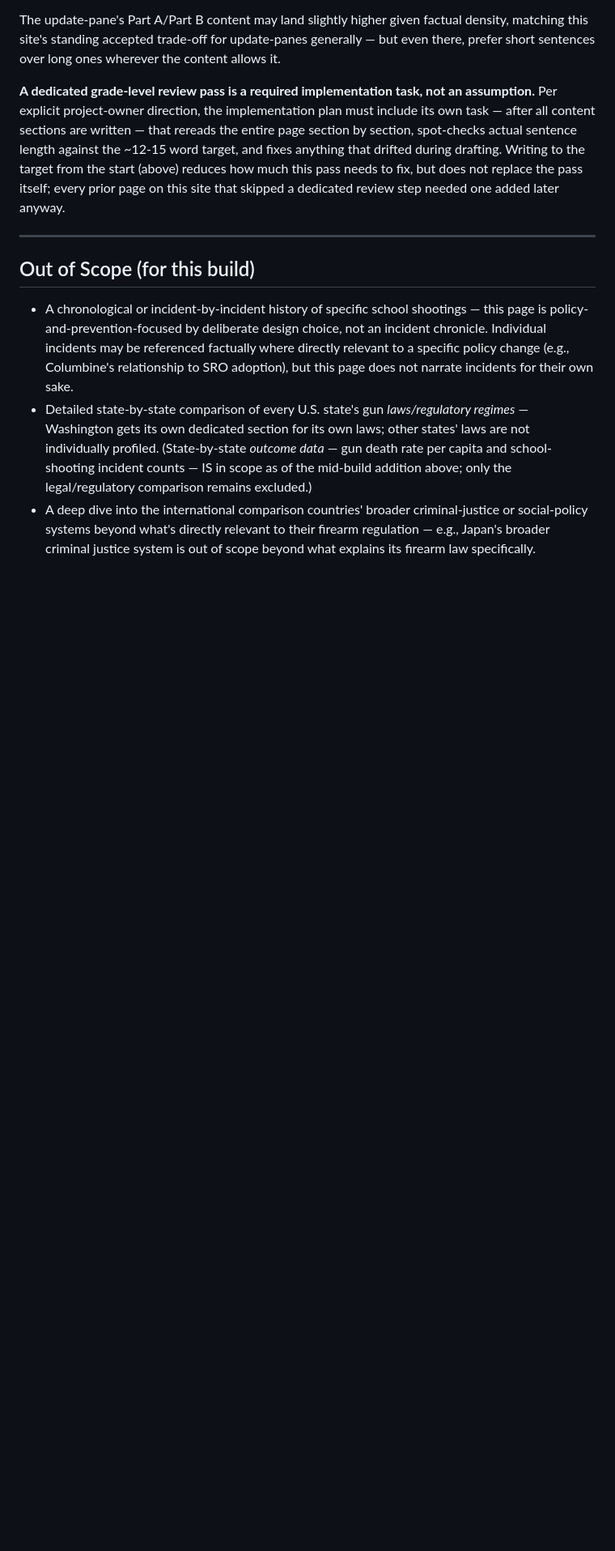
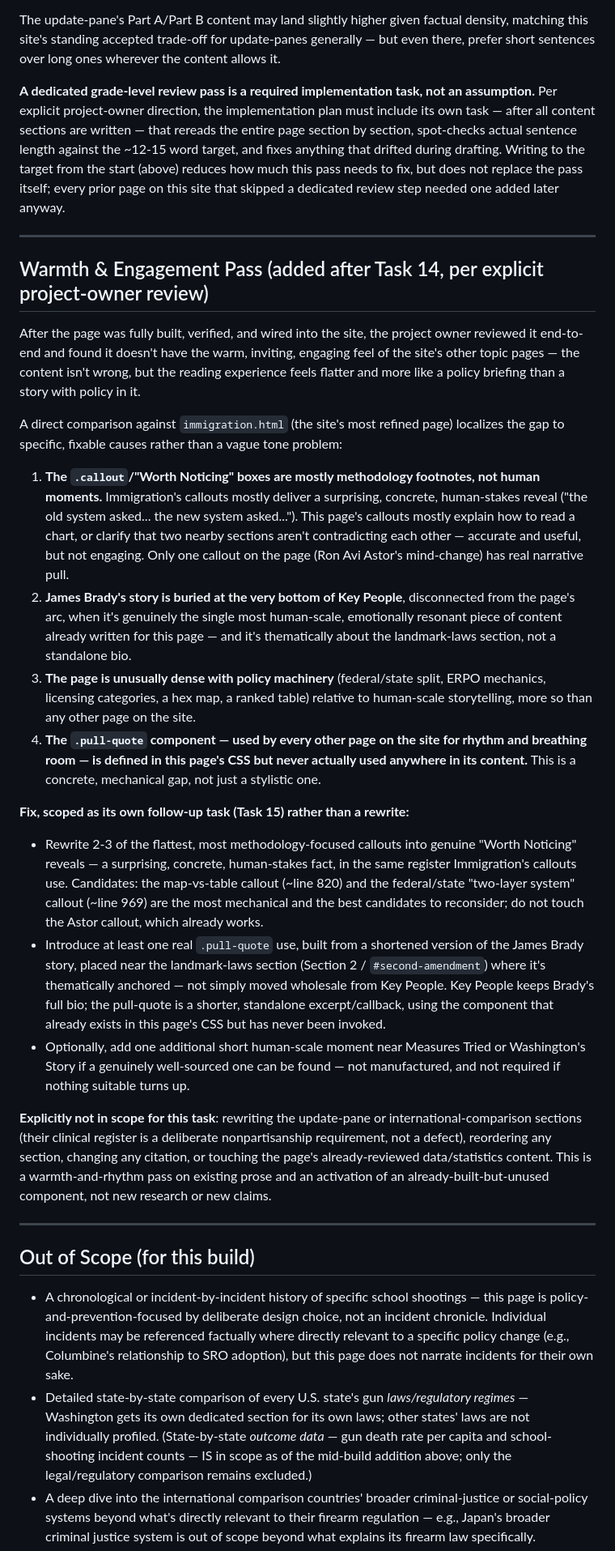
Before and after one commit to shiebenaderet/current-events, a Markdown page: docs/plans/2026-07-26-gun-violence-design.md, the part around the change. Shown at 81% size. Drawn GitHub-style; blank space fills up the shorter version.

Commit message:
docs: add Warmth & Engagement Pass requirement to gun violence design doc

```diff
--- a/docs/plans/2026-07-26-gun-violence-design.md
+++ b/docs/plans/2026-07-26-gun-violence-design.md
@@ -144,6 +144,26 @@ The update-pane's Part A/Part B content may land slightly higher given factual d
 
 ---
 
+## Warmth & Engagement Pass (added after Task 14, per explicit project-owner review)
+
+After the page was fully built, verified, and wired into the site, the project owner reviewed it end-to-end and found it doesn't have the warm, inviting, engaging feel of the site's other topic pages — the content isn't wrong, but the reading experience feels flatter and more like a policy briefing than a story with policy in it.
+
+A direct comparison against `immigration.html` (the site's most refined page) localizes the gap to specific, fixable causes rather than a vague tone problem:
+
+1. **The `.callout`/"Worth Noticing" boxes are mostly methodology footnotes, not human moments.** Immigration's callouts mostly deliver a surprising, concrete, human-stakes reveal ("the old system asked... the new system asked..."). This page's callouts mostly explain how to read a chart, or clarify that two nearby sections aren't contradicting each other — accurate and useful, but not engaging. Only one callout on the page (Ron Avi Astor's mind-change) has real narrative pull.
+2. **James Brady's story is buried at the very bottom of Key People**, disconnected from the page's arc, when it's genuinely the single most human-scale, emotionally resonant piece of content already written for this page — and it's thematically about the landmark-laws section, not a standalone bio.
+3. **The page is unusually dense with policy machinery** (federal/state split, ERPO mechanics, licensing categories, a hex map, a ranked table) relative to human-scale storytelling, more so than any other page on the site.
+4. **The `.pull-quote` component — used by every other page on the site for rhythm and breathing room — is defined in this page's CSS but never actually used anywhere in its content.** This is a concrete, mechanical gap, not just a stylistic one.
+
+**Fix, scoped as its own follow-up task (Task 15) rather than a rewrite:**
+- Rewrite 2-3 of the flattest, most methodology-focused callouts into genuine "Worth Noticing" reveals — a surprising, concrete, human-stakes fact, in the same register Immigration's callouts use. Candidates: the map-vs-table callout (~line 820) and the federal/state "two-layer system" callout (~line 969) are the most mechanical and the best candidates to reconsider; do not touch the Astor callout, which already works.
+- Introduce at least one real `.pull-quote` use, built from a shortened version of the James Brady story, placed near the landmark-laws section (Section 2 / `#second-amendment`) where it's thematically anchored — not simply moved wholesale from Key People. Key People keeps Brady's full bio; the pull-quote is a shorter, standalone excerpt/callback, using the component that already exists in this page's CSS but has never been invoked.
+- Optionally, add one additional short human-scale moment near Measures Tried or Washington's Story if a genuinely well-sourced one can be found — not manufactured, and not required if nothing suitable turns up.
+
+**Explicitly not in scope for this task**: rewriting the update-pane or international-comparison sections (their clinical register is a deliberate nonpartisanship requirement, not a defect), reordering any section, changing any citation, or touching the page's already-reviewed data/statistics content. This is a warmth-and-rhythm pass on existing prose and an activation of an already-built-but-unused component, not new research or new claims.
+
+---
+
 ## Out of Scope (for this build)
 
 - A chronological or incident-by-incident history of specific school shootings — this page is policy-and-prevention-focused by deliberate design choice, not an incident chronicle. Individual incidents may be referenced factually where directly relevant to a specific policy change (e.g., Columbine's relationship to SRO adoption), but this page does not narrate incidents for their own sake.
```
